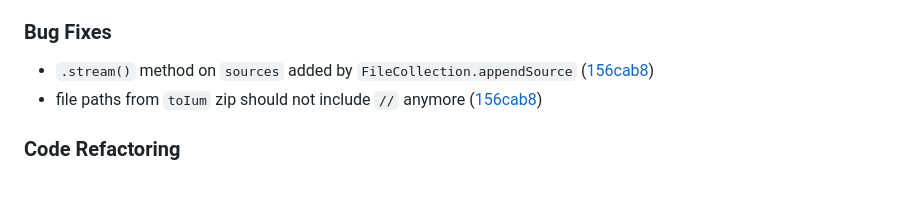
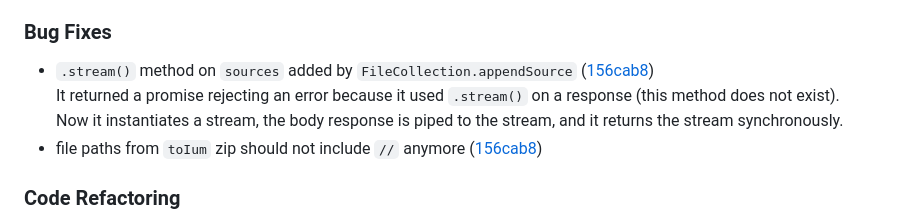
Before and after one commit to cheminfo/file-collection, a Markdown page: CHANGELOG.md, the part around the change. Drawn GitHub-style; blank space fills up the shorter version.

Commit message:
chore: improve changelog bugfix section

```diff
--- a/CHANGELOG.md
+++ b/CHANGELOG.md
@@ -11,6 +11,8 @@
 ### Bug Fixes
 
 * `.stream()` method on `sources` added by `FileCollection.appendSource` ([156cab8](https://github.com/cheminfo/file-collection/commit/156cab8b8ba32ba33e7b0ad8af2d14060cd08f35))
+  It returned a promise rejecting an error because it used `.stream()` on a response (this method does not exist).
+  Now it instantiates a stream, the body response is piped to the stream, and it returns the stream synchronously.
 * file paths from `toIum` zip should not include `//` anymore ([156cab8](https://github.com/cheminfo/file-collection/commit/156cab8b8ba32ba33e7b0ad8af2d14060cd08f35))
 
 
```
